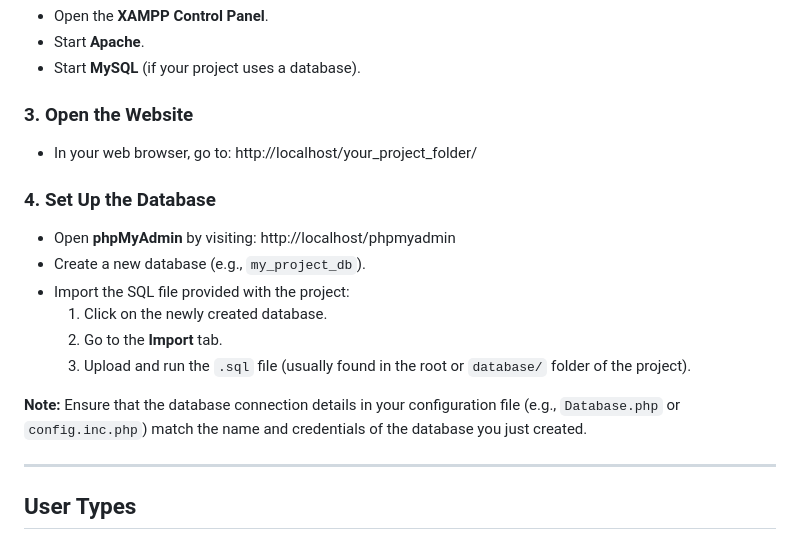
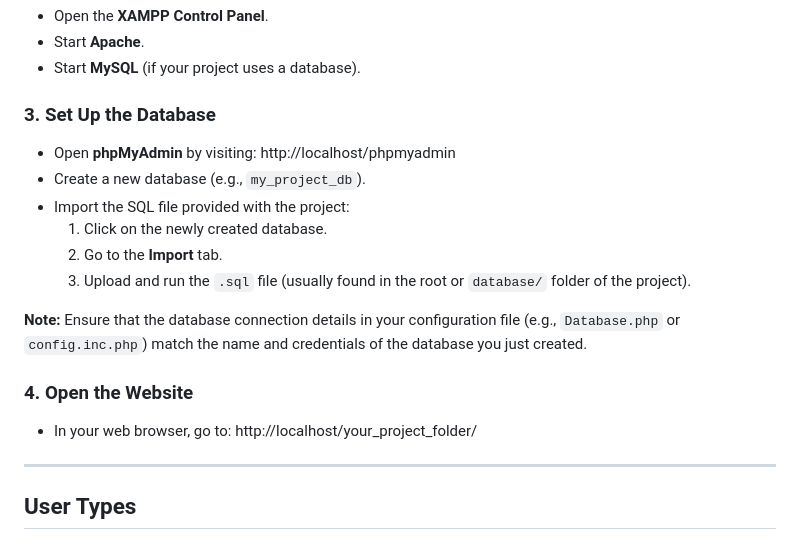
Before and after one commit to shugimilo/GalleryWebsite, a Markdown page: README.md, the part around the change. GitHub-like rendering.

```diff
--- a/README.md
+++ b/README.md
@@ -22,10 +22,7 @@ This project is built to run using **XAMPP** and **localhost**. Follow the steps
 - Start **Apache**.
 - Start **MySQL** (if your project uses a database).
 
-### 3. Open the Website
-- In your web browser, go to: http://localhost/your_project_folder/
-
-### 4. Set Up the Database
+### 3. Set Up the Database
 - Open **phpMyAdmin** by visiting: http://localhost/phpmyadmin
 - Create a new database (e.g., `my_project_db`).
 - Import the SQL file provided with the project:
@@ -34,6 +31,9 @@ This project is built to run using **XAMPP** and **localhost**. Follow the steps
   3. Upload and run the `.sql` file (usually found in the root or `database/` folder of the project).
 
 **Note:** Ensure that the database connection details in your configuration file (e.g., `Database.php` or `config.inc.php`) match the name and credentials of the database you just created.
+
+### 4. Open the Website
+- In your web browser, go to: http://localhost/your_project_folder/
 
 ---
 
```
